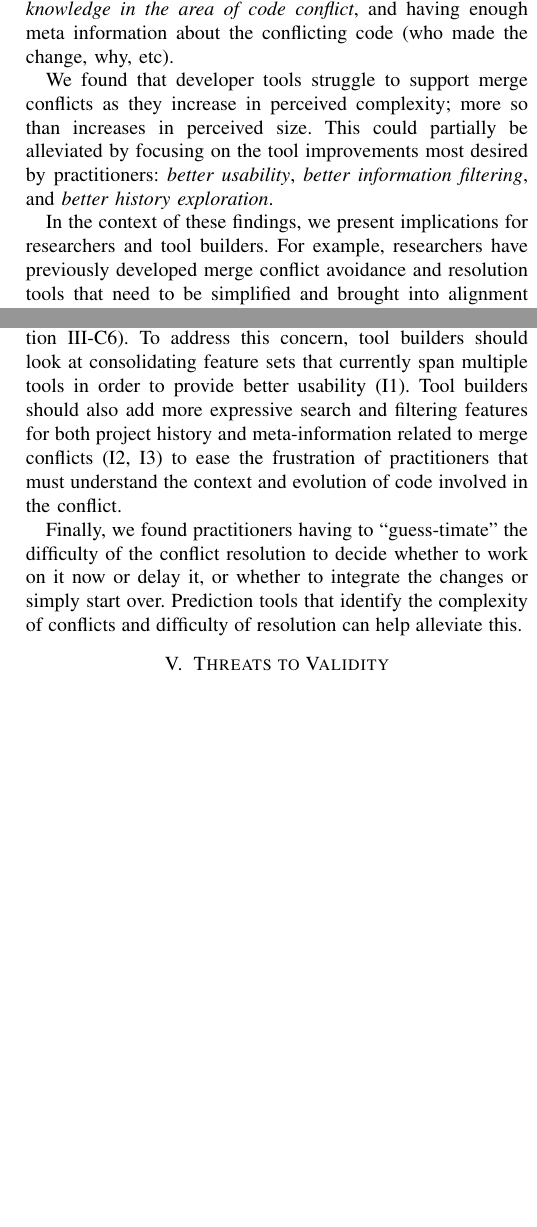
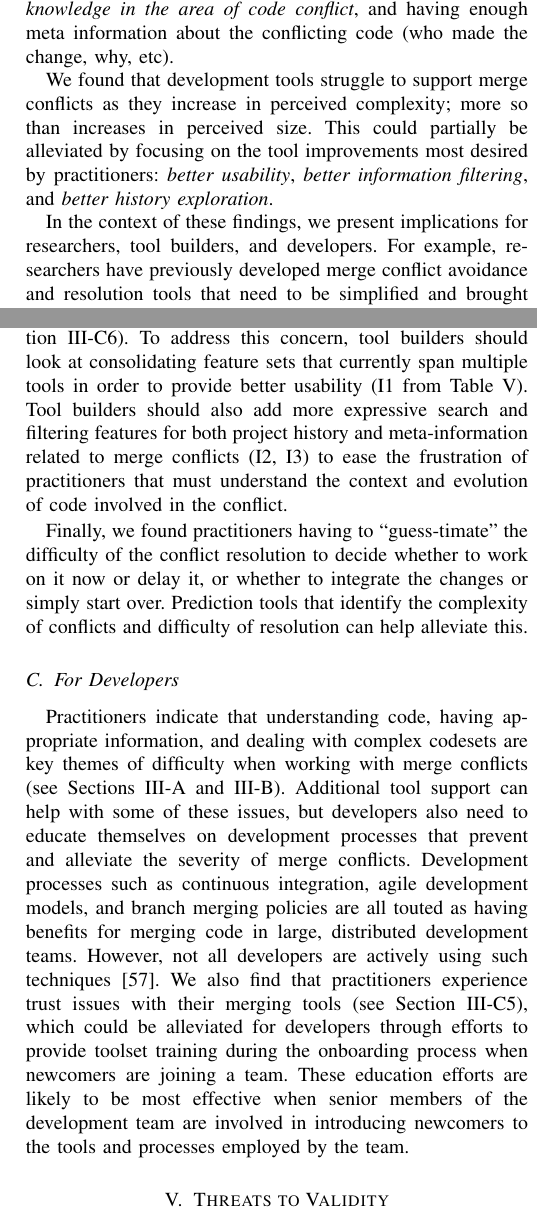
Before and after one commit to EPICLab/ICSME17-MergeConflicts, a LaTeX paper (main.tex, which reads Implications.tex, Introduction.tex): two parts of the columns of pages 2 and 10 of 12, joined at a grey line, cut so that both start at the same text, the shorter picture padded with empty space. Compiled offline with pdfLaTeX; a missing font is replaced by an installed copy or a similar font; a LaTeX package or settings file that is missing is left out.

Commit message:
added a For Developers implications subsection

```diff
--- a/Implications.tex
+++ b/Implications.tex
@@ -33,7 +33,16 @@ Version control systems provide an easy method for storing and retrieving recent
 Tool builders should work to address this unmet need by leveraging research in search systems for developer-assistance~\cite{nabi2016putting} and machine learning-based code assistance~\cite{bradley2011history_exploration} to provide intuitive and expressive tools for history exploration.
 
 Practitioners indicate that current merge toolsets do not scale to handle large, complex merge conflicts (see Section~\ref{tool_effectiveness}).
-To address this concern, tool builders should look at consolidating feature sets that currently span multiple tools in order to provide better usability (I1).
+To address this concern, tool builders should look at consolidating feature sets that currently span multiple tools in order to provide better usability (I1 from Table~\ref{survey_tool_needs}).
 Tool builders should also add more expressive search and filtering features for both project history and meta-information related to merge conflicts (I2, I3) to ease the frustration of practitioners that must understand the context and evolution of code involved in the conflict.
 
-Finally, we found practitioners having to ``guess-timate" the difficulty of the conflict resolution to decide whether to work on it now or delay it, or whether to integrate the changes or simply start over. Prediction tools that identify the complexity of conflicts and difficulty of resolution can help alleviate this.
+Finally, we found practitioners having to ``guess-timate" the difficulty of the conflict resolution to decide whether to work on it now or delay it, or whether to integrate the changes or simply start over.
+Prediction tools that identify the complexity of conflicts and difficulty of resolution can help alleviate this.
+
+\subsection{For Developers}
+Practitioners indicate that understanding code, having appropriate information, and dealing with complex codesets are key themes of difficulty when working with merge conflicts (see Sections~\ref{RQ1} and \ref{RQ2}).
+Additional tool support can help with some of these issues, but developers also need to educate themselves on development processes that prevent and alleviate the severity of merge conflicts.
+Development processes such as continuous integration, agile development models, and branch merging policies are all touted as having benefits for merging code in large, distributed development teams.
+However, not all developers are actively using such techniques~\cite{phillips2011branching}.
+We also find that practitioners experience trust issues with their merging tools (see Section~\ref{tool_trust}), which could be alleviated for developers through efforts to provide toolset training during the onboarding process when newcomers are joining a team.
+These education efforts are likely to be most effective when senior members of the development team are involved in introducing newcomers to the tools and processes employed by the team.
--- a/Introduction.tex
+++ b/Introduction.tex
@@ -41,10 +41,10 @@ We found that practitioners, when initially assessing a merge conflict, focus on
 After understanding the merge conflict, practitioners must resolve the conflict in order to return to normal development.
 We found that the key challenges that practitioners face when resolving conflicts is \textit{understanding the conflicting code}, \textit{their knowledge in the area of code conflict}, and having enough meta information about the conflicting code (who made the change, why, etc).
 
-We found that developer tools struggle to support merge conflicts as they increase in perceived complexity; more so than increases in perceived size.
+We found that development tools struggle to support merge conflicts as they increase in perceived complexity; more so than increases in perceived size.
 This could partially be alleviated by focusing on the tool improvements most desired by practitioners: \textit{better usability}, \textit{better information filtering}, and \textit{better history exploration}.
 
-In the context of these findings, we present implications for researchers and tool builders.
+In the context of these findings, we present implications for researchers, tool builders, and developers.
 For example, researchers have previously developed merge conflict avoidance and resolution tools that need to be simplified and brought into alignment with the basic merging tools used by software practitioners.
 Tool builders should create merging tools that provide more context-sensitive information about conflicting code, and do so when scaling to more complex merge conflicts.
 
```
Also changed, not shown: Bibliography.bib (+8 -0 lines), Conclusions.tex (+0 -2 lines), Introduction.tex (8 more changed lines).
